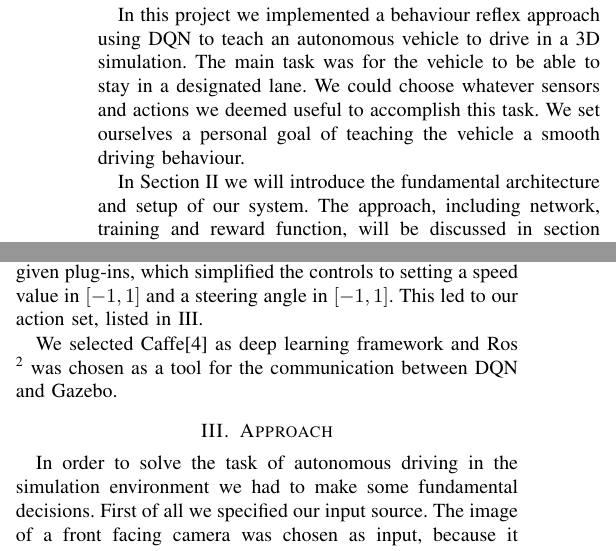
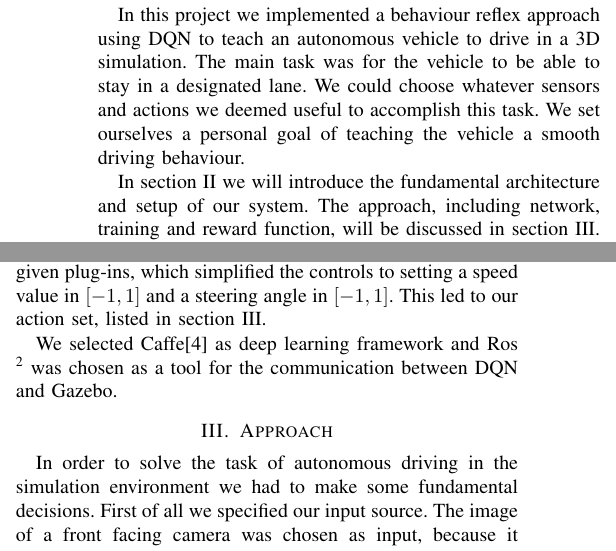
Before and after one commit to mlprak4/mlprak4, a LaTeX paper (abschlussdokument/bare_conf.tex, which reads abschlussdokument/introduction.tex, abschlussdokument/setup.tex): two parts of the columns of page 1 of 6, joined at a grey line, cut so that both start at the same text. Compiled offline with pdfLaTeX; a missing font is replaced by an installed copy or a similar font; a LaTeX package or settings file that is missing is left out.

Commit message:
add the word 'Section'

```diff
--- a/abschlussdokument/introduction.tex
+++ b/abschlussdokument/introduction.tex
@@ -8,4 +8,4 @@ Deep learning has proven to be a powerful tool for image processing, especially
 
 In this project we implemented a behaviour reflex approach using DQN to teach an autonomous vehicle to drive in a 3D simulation. The main task was for the vehicle to be able to stay in a designated lane. We could choose whatever sensors and actions we deemed useful to accomplish this task. We set ourselves a personal goal of teaching the vehicle a smooth driving behaviour.
 
-In Section \ref{sec:setup} we will introduce the fundamental architecture and setup of our system. The approach, including network, training and reward function, will be discussed in section \ref{sec:approach}. Next we will evaluate our approach in \ref{sec:evaluation}. Lastly, in \ref{sec:discussion} we will discuss our work and present an outlook for further development.
+In section \ref{sec:setup} we will introduce the fundamental architecture and setup of our system. The approach, including network, training and reward function, will be discussed in section \ref{sec:approach}. Next we will evaluate our approach in section  \ref{sec:evaluation}. Lastly, in \ref{sec:discussion} we will discuss our work and present an outlook for further development.
--- a/abschlussdokument/setup.tex
+++ b/abschlussdokument/setup.tex
@@ -9,6 +9,6 @@
 \end{figure}
 
 \section{Setup} \label{sec:setup}
-Gazebo\footnote{\url{http://gazebosim.org}} was used as the simulation environment. We had one car model and a small tileset of track pieces at our disposal to build custom tracks. The car was almost as wide as an entire lane, which made the task even more challenging. We were given plug-ins, which simplified the controls to setting a speed value in $[-1, 1]$ and a steering angle in $[-1, 1]$. This led to our action set, listed in \ref{actionset}.
+Gazebo\footnote{\url{http://gazebosim.org}} was used as the simulation environment. We had one car model and a small tileset of track pieces at our disposal to build custom tracks. The car was almost as wide as an entire lane, which made the task even more challenging. We were given plug-ins, which simplified the controls to setting a speed value in $[-1, 1]$ and a steering angle in $[-1, 1]$. This led to our action set, listed in section \ref{actionset}.
 
 We selected Caffe\cite{jia2014caffe} as deep learning framework and Ros \footnote{\url{http://www.ros.org}} was chosen as a tool for the communication between DQN and Gazebo.
```
